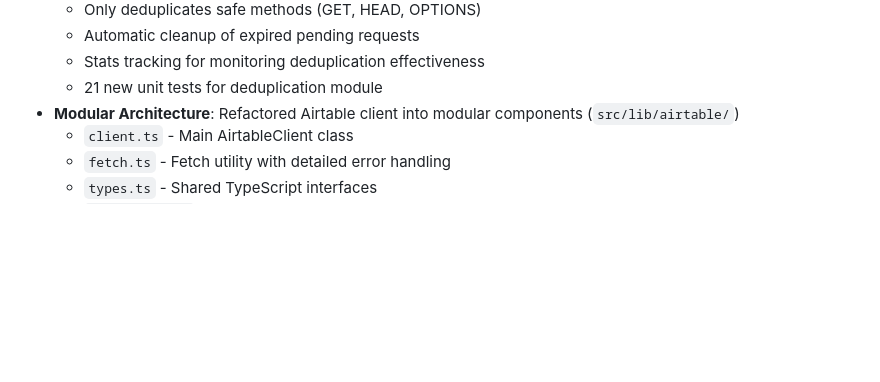
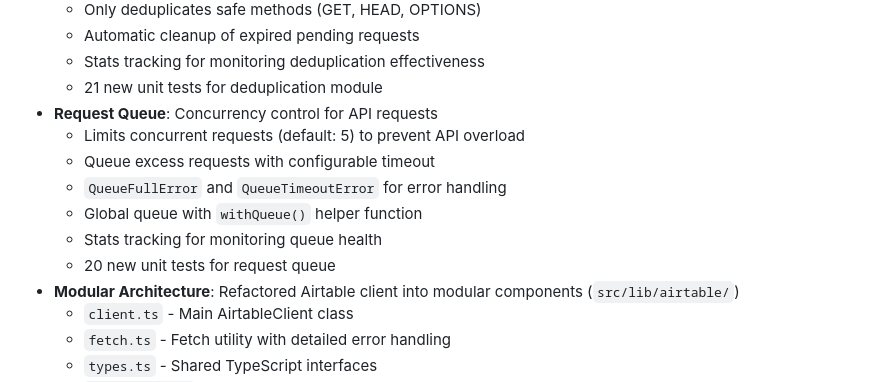
Before and after one commit to delta-and-beta/mcp-airtable, a Markdown page: CHANGELOG.md, the part around the change. Rendered like a GitHub page; blank space fills up the shorter version.

Commit message:
docs: add request queue feature to CHANGELOG
Completes all 9 stability enhancements:
- HIGH: Retry, timeout, Retry-After header
- MED: Circuit breaker, health check, keep-alive
- LOW: Idempotency, deduplication, request queue

Total: 272 tests passing

Co-Authored-By: Claude Opus 4.5 <noreply@anthropic.com>

```diff
--- a/CHANGELOG.md
+++ b/CHANGELOG.md
@@ -46,6 +46,13 @@ and this project adheres to [Semantic Versioning](https://semver.org/spec/v2.0.0
   - Automatic cleanup of expired pending requests
   - Stats tracking for monitoring deduplication effectiveness
   - 21 new unit tests for deduplication module
+- **Request Queue**: Concurrency control for API requests
+  - Limits concurrent requests (default: 5) to prevent API overload
+  - Queue excess requests with configurable timeout
+  - `QueueFullError` and `QueueTimeoutError` for error handling
+  - Global queue with `withQueue()` helper function
+  - Stats tracking for monitoring queue health
+  - 20 new unit tests for request queue
 - **Modular Architecture**: Refactored Airtable client into modular components (`src/lib/airtable/`)
   - `client.ts` - Main AirtableClient class
   - `fetch.ts` - Fetch utility with detailed error handling
```
